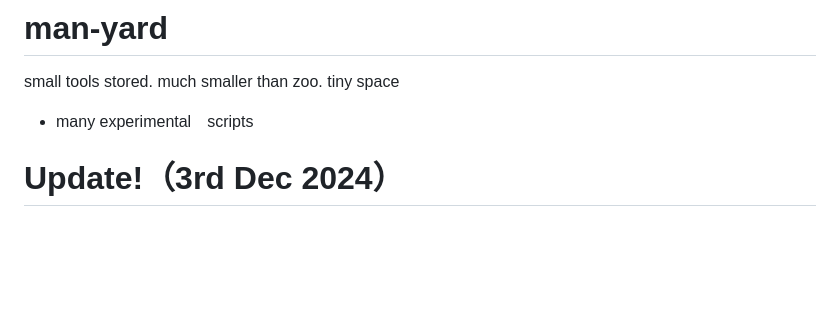
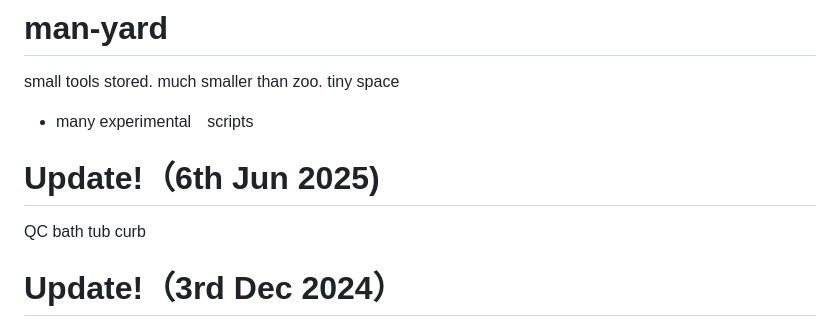
Before and after one commit to mi-kaneyon/man-yard, a Markdown page: README.md, the part around the change. Drawn GitHub-style; blank space fills up the shorter version.

```diff
--- a/README.md
+++ b/README.md
@@ -1,6 +1,9 @@
 # man-yard
 small tools stored. much smaller than zoo. tiny space
 - many experimental　scripts
+
+# Update!（6th Jun 2025)
+QC bath tub curb
 
 # Update!（3rd Dec 2024）
 [https://github.com/mi-kaneyon/man-yard/tree/main/%E8%A8%BC%E6%98%8E%E5%86%99%E7%9C%9F%E8%83%8C%E6%99%AF](https://github.com/mi-kaneyon/man-yard/tree/main/%E8%A8%BC%E6%98%8E%E5%86%99%E7%9C%9F%E8%83%8C%E6%99%AF)
```
